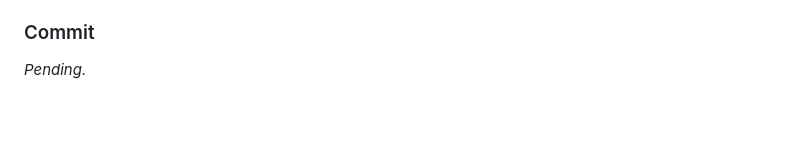
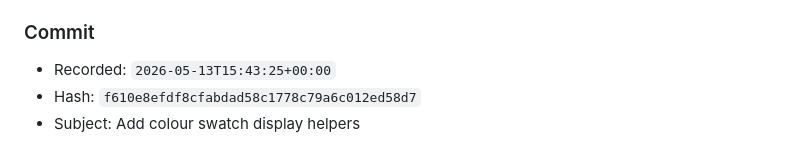
Before and after one commit to davidearn/earnmisc, a Markdown page: PROMPTS_used.md, the part around the change. Drawn GitHub-style; blank space fills up the shorter version.

Commit message:
commit hash

```diff
--- a/PROMPTS_used.md
+++ b/PROMPTS_used.md
@@ -3572,5 +3572,7 @@ Verification:
 ### Commit
 
 <!-- codex-workflow-commit-start: 20260513T153935Z -->
-_Pending._
+- Recorded: `2026-05-13T15:43:25+00:00`
+- Hash: `f610e8efdf8cfabdad58c1778c79a6c012ed58d7`
+- Subject: Add colour swatch display helpers
 <!-- codex-workflow-commit-end: 20260513T153935Z -->
```
